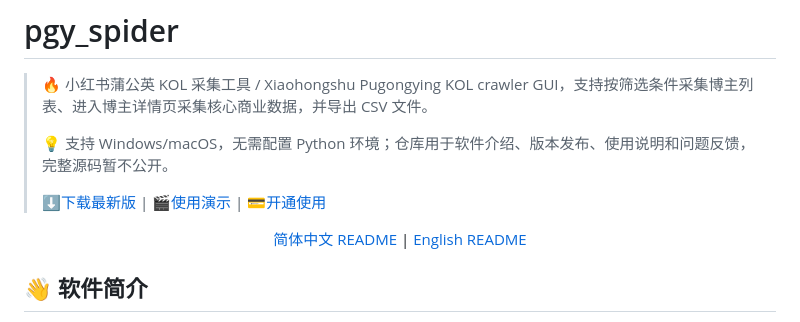
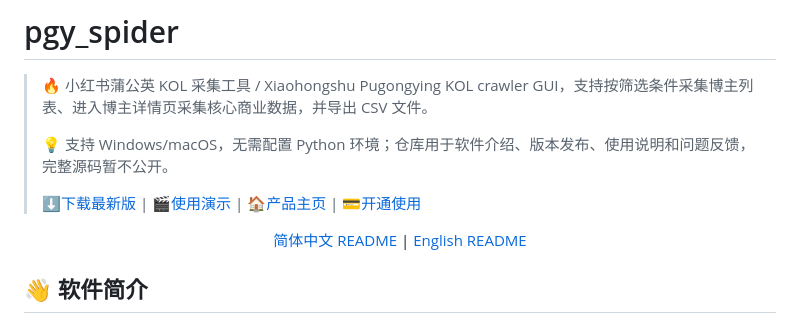
Before and after one commit to mashukui/pgy_spider, a Markdown page: README.md, the part around the change. Drawn GitHub-style.

Commit message:
Add product homepage link to README
Updated the README to include the product homepage link.

```diff
--- a/README.md
+++ b/README.md
@@ -4,7 +4,7 @@
 >
 > 💡 支持 Windows/macOS，无需配置 Python 环境；仓库用于软件介绍、版本发布、使用说明和问题反馈，完整源码暂不公开。
 >
-> [⬇️下载最新版](https://github.com/mashukui/pgy_spider/releases) | [🎬使用演示](https://www.bilibili.com/video/BV14J4m1T7tb) | [💳开通使用](https://mgnb.pro/product/pgy)
+> [⬇️下载最新版](https://github.com/mashukui/pgy_spider/releases) | [🎬使用演示](https://www.bilibili.com/video/BV14J4m1T7tb) | [🏠产品主页](https://mashukui.github.io/pgy_spider/) | [💳开通使用](https://mgnb.pro/product/pgy)
 
 <p align="center">
   <a href="README.md">简体中文 README</a> | <a href="README.en.md">English README</a>
```
